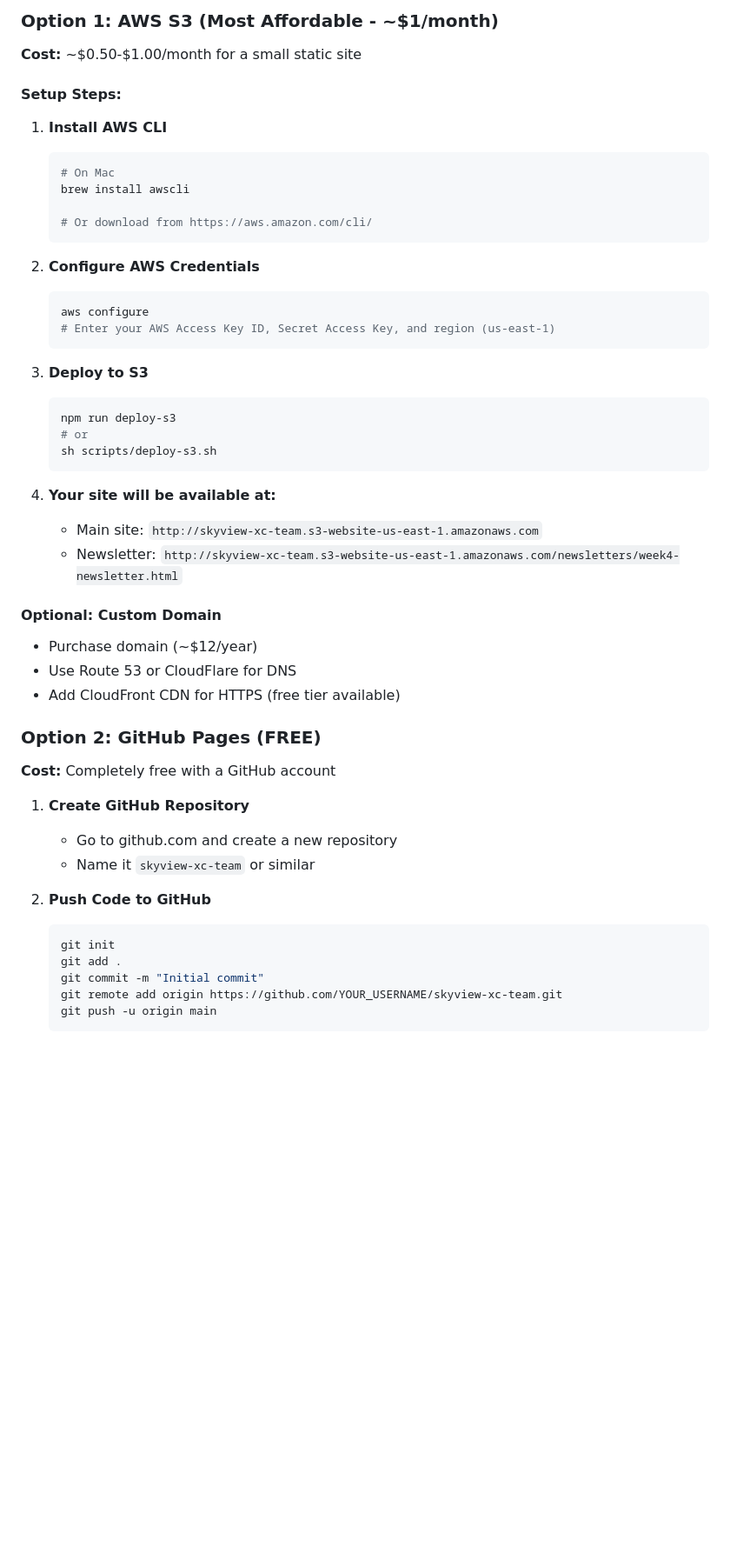
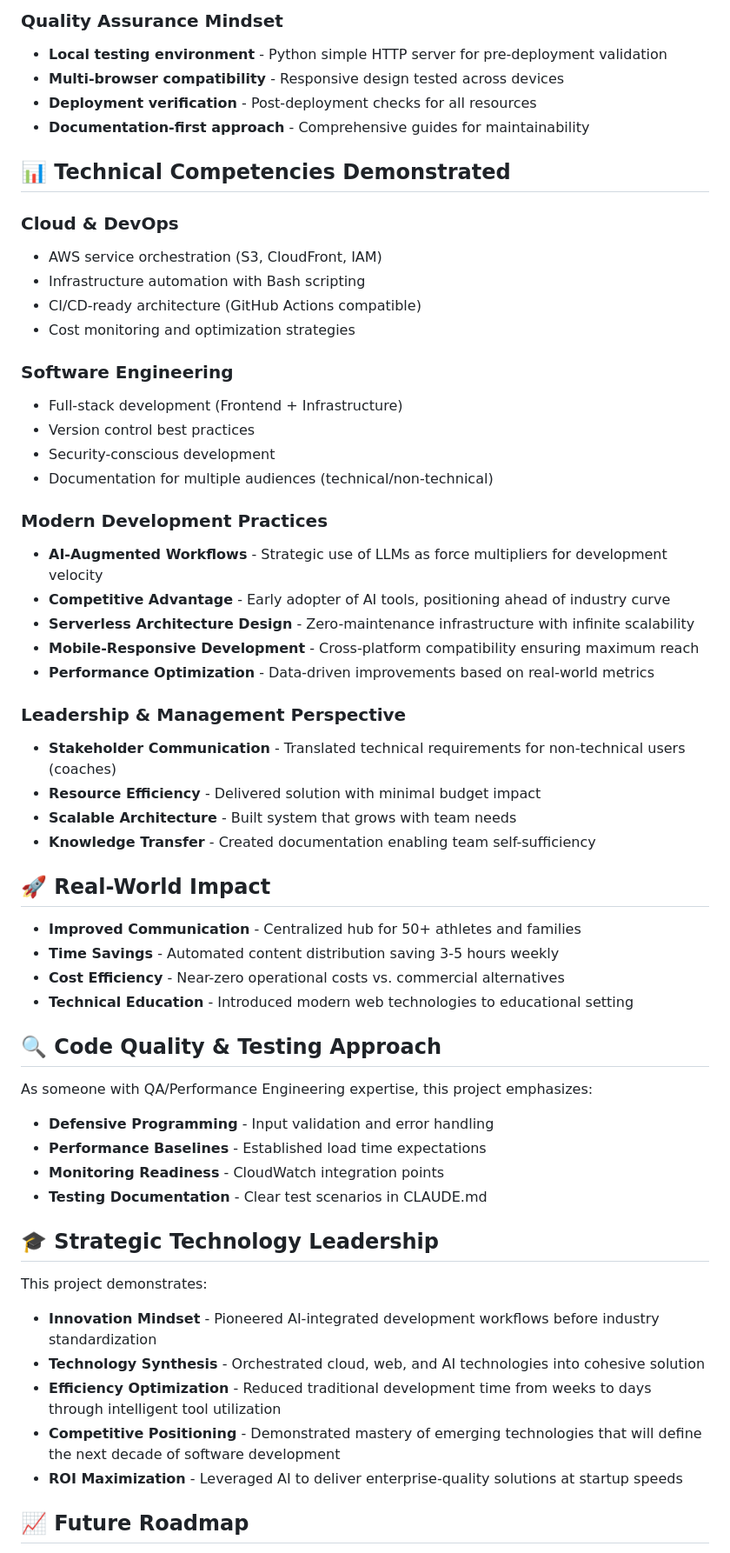
Before and after one commit to brycecjohnson/xc-website, a Markdown page: README.md, the part around one of its changes. Shown at 87% size. Drawn GitHub-style; blank space fills up the shorter version.

````diff
--- a/README.md
+++ b/README.md
@@ -20,54 +65,60 @@ skyview-xc-team/
 
-### Option 1: AWS S3 (Most Affordable - ~$1/month)
+### Quality Assurance Mindset
+- **Local testing environment** - Python simple HTTP server for pre-deployment validation
+- **Multi-browser compatibility** - Responsive design tested across devices
+- **Deployment verification** - Post-deployment checks for all resources
+- **Documentation-first approach** - Comprehensive guides for maintainability
 
-**Cost:** ~$0.50-$1.00/month for a small static site
+## 📊 Technical Competencies Demonstrated
 
-#### Setup Steps:
+### Cloud & DevOps
+- AWS service orchestration (S3, CloudFront, IAM)
+- Infrastructure automation with Bash scripting
+- CI/CD-ready architecture (GitHub Actions compatible)
+- Cost monitoring and optimization strategies
 
-1. **Install AWS CLI**
-   ```bash
-   # On Mac
-   brew install awscli
+### Software Engineering
+- Full-stack development (Frontend + Infrastructure)
+- Version control best practices
+- Security-conscious development
+- Documentation for multiple audiences (technical/non-technical)
 
-   # Or download from https://aws.amazon.com/cli/
-   ```
+### Modern Development Practices
+- **AI-Augmented Workflows** - Strategic use of LLMs as force multipliers for development velocity
+- **Competitive Advantage** - Early adopter of AI tools, positioning ahead of industry curve
+- **Serverless Architecture Design** - Zero-maintenance infrastructure with infinite scalability
+- **Mobile-Responsive Development** - Cross-platform compatibility ensuring maximum reach
+- **Performance Optimization** - Data-driven improvements based on real-world metrics
 
-2. **Configure AWS Credentials**
-   ```bash
-   aws configure
-   # Enter your AWS Access Key ID, Secret Access Key, and region (us-east-1)
-   ```
+### Leadership & Management Perspective
+- **Stakeholder Communication** - Translated technical requirements for non-technical users (coaches)
+- **Resource Efficiency** - Delivered solution with minimal budget impact
+- **Scalable Architecture** - Built system that grows with team needs
+- **Knowledge Transfer** - Created documentation enabling team self-sufficiency
 
-3. **Deploy to S3**
-   ```bash
-   npm run deploy-s3
-   # or
-   sh scripts/deploy-s3.sh
-   ```
+## 🚀 Real-World Impact
 
-4. **Your site will be available at:**
-   - Main site: `http://skyview-xc-team.s3-website-us-east-1.amazonaws.com`
-   - Newsletter: `http://skyview-xc-team.s3-website-us-east-1.amazonaws.com/newsletters/week4-newsletter.html`
+- **Improved Communication** - Centralized hub for 50+ athletes and families
+- **Time Savings** - Automated content distribution saving 3-5 hours weekly
+- **Cost Efficiency** - Near-zero operational costs vs. commercial alternatives
+- **Technical Education** - Introduced modern web technologies to educational setting
 
-#### Optional: Custom Domain
-- Purchase domain (~$12/year)
-- Use Route 53 or CloudFlare for DNS
-- Add CloudFront CDN for HTTPS (free tier available)
+## 🔍 Code Quality & Testing Approach
 
-### Option 2: GitHub Pages (FREE)
+As someone with QA/Performance Engineering expertise, this project emphasizes:
+- **Defensive Programming** - Input validation and error handling
+- **Performance Baselines** - Established load time expectations
+- **Monitoring Readiness** - CloudWatch integration points
+- **Testing Documentation** - Clear test scenarios in CLAUDE.md
 
-**Cost:** Completely free with a GitHub account
+## 🎓 Strategic Technology Leadership
 
-1. **Create GitHub Repository**
-   - Go to github.com and create a new repository
-   - Name it `skyview-xc-team` or similar
+This project demonstrates:
+- **Innovation Mindset** - Pioneered AI-integrated development workflows before industry standardization
+- **Technology Synthesis** - Orchestrated cloud, web, and AI technologies into cohesive solution
+- **Efficiency Optimization** - Reduced traditional development time from weeks to days through intelligent tool utilization
+- **Competitive Positioning** - Demonstrated mastery of emerging technologies that will define the next decade of software development
+- **ROI Maximization** - Leveraged AI to deliver enterprise-quality solutions at startup speeds
 
-2. **Push Code to GitHub**
-   ```bash
-   git init
-   git add .
-   git commit -m "Initial commit"
-   git remote add origin https://github.com/YOUR_USERNAME/skyview-xc-team.git
-   git push -u origin main
-   ```
+## 📈 Future Roadmap
 
````
Also changed, not shown: other parts of README.md (+78 -89 lines).
